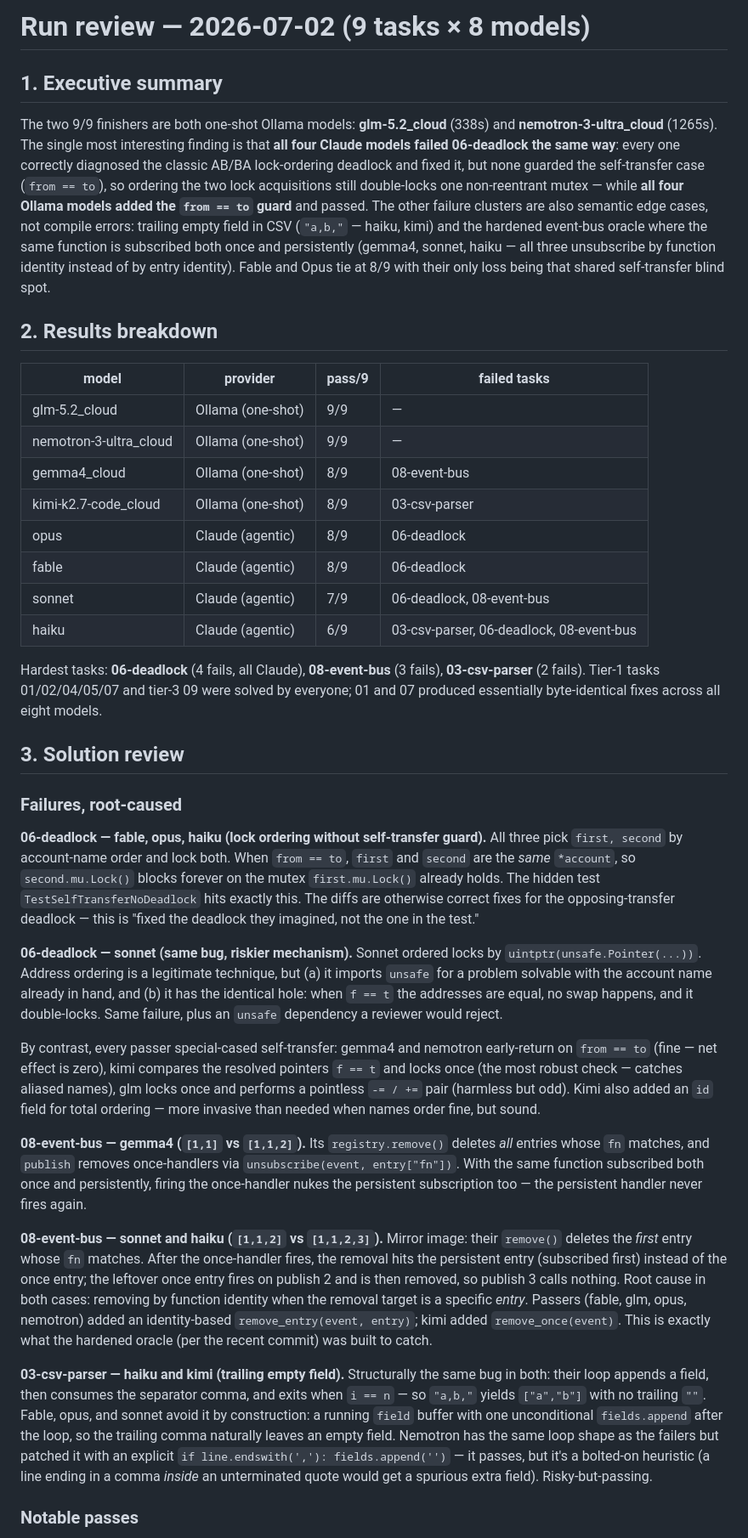
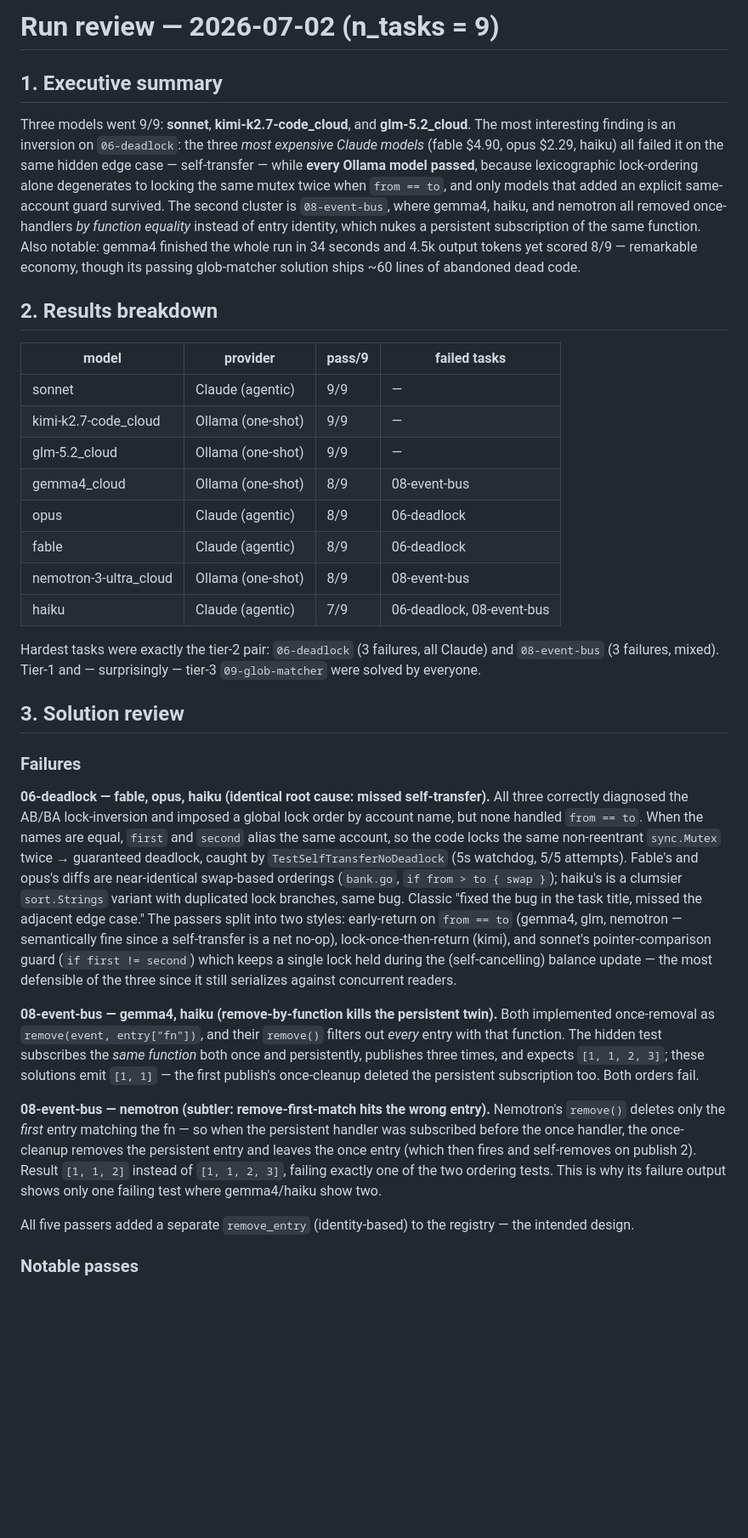
Before and after one commit to epatel/model-benchmark, a Markdown page: evaluations/2026-07-02-review.md, the part around one of its changes. Shown at 85% size. Drawn GitHub-style; blank space fills up the shorter version.

```diff
--- a/evaluations/2026-07-02-review.md
+++ b/evaluations/2026-07-02-review.md
@@ -1,39 +1,35 @@
-# Run review — 2026-07-02 (9 tasks × 8 models)
+# Run review — 2026-07-02 (n_tasks = 9)
 
 ## 1. Executive summary
 
-The two 9/9 finishers are both one-shot Ollama models: **glm-5.2_cloud** (338s) and **nemotron-3-ultra_cloud** (1265s). The single most interesting finding is that **all four Claude models failed 06-deadlock the same way**: every one correctly diagnosed the classic AB/BA lock-ordering deadlock and fixed it, but none guarded the self-transfer case (`from == to`), so ordering the two lock acquisitions still double-locks one non-reentrant mutex — while **all four Ollama models added the `from == to` guard** and passed. The other failure clusters are also semantic edge cases, not compile errors: trailing empty field in CSV (`"a,b,"` — haiku, kimi) and the hardened event-bus oracle where the same function is subscribed both once and persistently (gemma4, sonnet, haiku — all three unsubscribe by function identity instead of by entry identity). Fable and Opus tie at 8/9 with their only loss being that shared self-transfer blind spot.
+Three models went 9/9: **sonnet**, **kimi-k2.7-code_cloud**, and **glm-5.2_cloud**. The most interesting finding is an inversion on `06-deadlock`: the three *most expensive Claude models* (fable $4.90, opus $2.29, haiku) all failed it on the same hidden edge case — self-transfer — while **every Ollama model passed**, because lexicographic lock-ordering alone degenerates to locking the same mutex twice when `from == to`, and only models that added an explicit same-account guard survived. The second cluster is `08-event-bus`, where gemma4, haiku, and nemotron all removed once-handlers *by function equality* instead of entry identity, which nukes a persistent subscription of the same function. Also notable: gemma4 finished the whole run in 34 seconds and 4.5k output tokens yet scored 8/9 — remarkable economy, though its passing glob-matcher solution ships ~60 lines of abandoned dead code.
 
 ## 2. Results breakdown
 
 | model | provider | pass/9 | failed tasks |
 |---|---|---|---|
+| sonnet | Claude (agentic) | 9/9 | — |
+| kimi-k2.7-code_cloud | Ollama (one-shot) | 9/9 | — |
 | glm-5.2_cloud | Ollama (one-shot) | 9/9 | — |
-| nemotron-3-ultra_cloud | Ollama (one-shot) | 9/9 | — |
 | gemma4_cloud | Ollama (one-shot) | 8/9 | 08-event-bus |
-| kimi-k2.7-code_cloud | Ollama (one-shot) | 8/9 | 03-csv-parser |
 | opus | Claude (agentic) | 8/9 | 06-deadlock |
 | fable | Claude (agentic) | 8/9 | 06-deadlock |
-| sonnet | Claude (agentic) | 7/9 | 06-deadlock, 08-event-bus |
-| haiku | Claude (agentic) | 6/9 | 03-csv-parser, 06-deadlock, 08-event-bus |
+| nemotron-3-ultra_cloud | Ollama (one-shot) | 8/9 | 08-event-bus |
+| haiku | Claude (agentic) | 7/9 | 06-deadlock, 08-event-bus |
 
-Hardest tasks: **06-deadlock** (4 fails, all Claude), **08-event-bus** (3 fails), **03-csv-parser** (2 fails). Tier-1 tasks 01/02/04/05/07 and tier-3 09 were solved by everyone; 01 and 07 produced essentially byte-identical fixes across all eight models.
+Hardest tasks were exactly the tier-2 pair: `06-deadlock` (3 failures, all Claude) and `08-event-bus` (3 failures, mixed). Tier-1 and — surprisingly — tier-3 `09-glob-matcher` were solved by everyone.
 
 ## 3. Solution review
 
-### Failures, root-caused
+### Failures
 
-**06-deadlock — fable, opus, haiku (lock ordering without self-transfer guard).** All three pick `first, second` by account-name order and lock both. When `from == to`, `first` and `second` are the *same* `*account`, so `second.mu.Lock()` blocks forever on the mutex `first.mu.Lock()` already holds. The hidden test `TestSelfTransferNoDeadlock` hits exactly this. The diffs are otherwise correct fixes for the opposing-transfer deadlock — this is "fixed the deadlock they imagined, not the one in the test."
+**06-deadlock — fable, opus, haiku (identical root cause: missed self-transfer).** All three correctly diagnosed the AB/BA lock-inversion and imposed a global lock order by account name, but none handled `from == to`. When the names are equal, `first` and `second` alias the same account, so the code locks the same non-reentrant `sync.Mutex` twice → guaranteed deadlock, caught by `TestSelfTransferNoDeadlock` (5s watchdog, 5/5 attempts). Fable's and opus's diffs are near-identical swap-based orderings (`bank.go`, `if from > to { swap }`); haiku's is a clumsier `sort.Strings` variant with duplicated lock branches, same bug. Classic "fixed the bug in the task title, missed the adjacent edge case." The passers split into two styles: early-return on `from == to` (gemma4, glm, nemotron — semantically fine since a self-transfer is a net no-op), lock-once-then-return (kimi), and sonnet's pointer-comparison guard (`if first != second`) which keeps a single lock held during the (self-cancelling) balance update — the most defensible of the three since it still serializes against concurrent readers.
 
-**06-deadlock — sonnet (same bug, riskier mechanism).** Sonnet ordered locks by `uintptr(unsafe.Pointer(...))`. Address ordering is a legitimate technique, but (a) it imports `unsafe` for a problem solvable with the account name already in hand, and (b) it has the identical hole: when `f == t` the addresses are equal, no swap happens, and it double-locks. Same failure, plus an `unsafe` dependency a reviewer would reject.
+**08-event-bus — gemma4, haiku (remove-by-function kills the persistent twin).** Both implemented once-removal as `remove(event, entry["fn"])`, and their `remove()` filters out *every* entry with that function. The hidden test subscribes the *same function* both once and persistently, publishes three times, and expects `[1, 1, 2, 3]`; these solutions emit `[1, 1]` — the first publish's once-cleanup deleted the persistent subscription too. Both orders fail.
 
-By contrast, every passer special-cased self-transfer: gemma4 and nemotron early-return on `from == to` (fine — net effect is zero), kimi compares the resolved pointers `f == t` and locks once (the most robust check — catches aliased names), glm locks once and performs a pointless `-= / +=` pair (harmless but odd). Kimi also added an `id` field for total ordering — more invasive than needed when names order fine, but sound.
+**08-event-bus — nemotron (subtler: remove-first-match hits the wrong entry).** Nemotron's `remove()` deletes only the *first* entry matching the fn — so when the persistent handler was subscribed before the once handler, the once-cleanup removes the persistent entry and leaves the once entry (which then fires and self-removes on publish 2). Result `[1, 1, 2]` instead of `[1, 1, 2, 3]`, failing exactly one of the two ordering tests. This is why its failure output shows only one failing test where gemma4/haiku show two.
 
-**08-event-bus — gemma4 (`[1,1]` vs `[1,1,2]`).** Its `registry.remove()` deletes *all* entries whose `fn` matches, and `publish` removes once-handlers via `unsubscribe(event, entry["fn"])`. With the same function subscribed both once and persistently, firing the once-handler nukes the persistent subscription too — the persistent handler never fires again.
-
-**08-event-bus — sonnet and haiku (`[1,1,2]` vs `[1,1,2,3]`).** Mirror image: their `remove()` deletes the *first* entry whose `fn` matches. After the once-handler fires, the removal hits the persistent entry (subscribed first) instead of the once entry; the leftover once entry fires on publish 2 and is then removed, so publish 3 calls nothing. Root cause in both cases: removing by function identity when the removal target is a specific *entry*. Passers (fable, glm, opus, nemotron) added an identity-based `remove_entry(event, entry)`; kimi added `remove_once(event)`. This is exactly what the hardened oracle (per the recent commit) was built to catch.
-
-**03-csv-parser — haiku and kimi (trailing empty field).** Structurally the same bug in both: their loop appends a field, then consumes the separator comma, and exits when `i == n` — so `"a,b,"` yields `["a","b"]` with no trailing `""`. Fable, opus, and sonnet avoid it by construction: a running `field` buffer with one unconditional `fields.append` after the loop, so the trailing comma naturally leaves an empty field. Nemotron has the same loop shape as the failers but patched it with an explicit `if line.endswith(','): fields.append('')` — it passes, but it's a bolted-on heuristic (a line ending in a comma *inside* an unterminated quote would get a spurious extra field). Risky-but-passing.
+All five passers added a separate `remove_entry` (identity-based) to the registry — the intended design.
 
 ### Notable passes
 
```
Also changed, not shown: other parts of evaluations/2026-07-02-review.md (+28 -29 lines).
